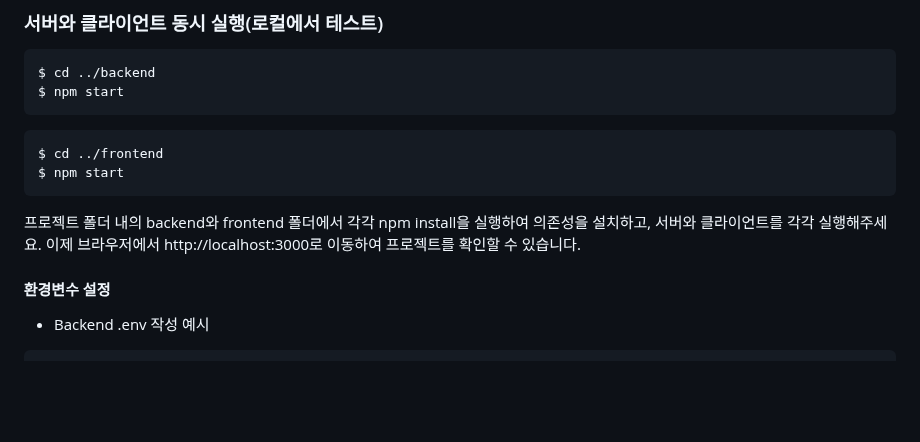
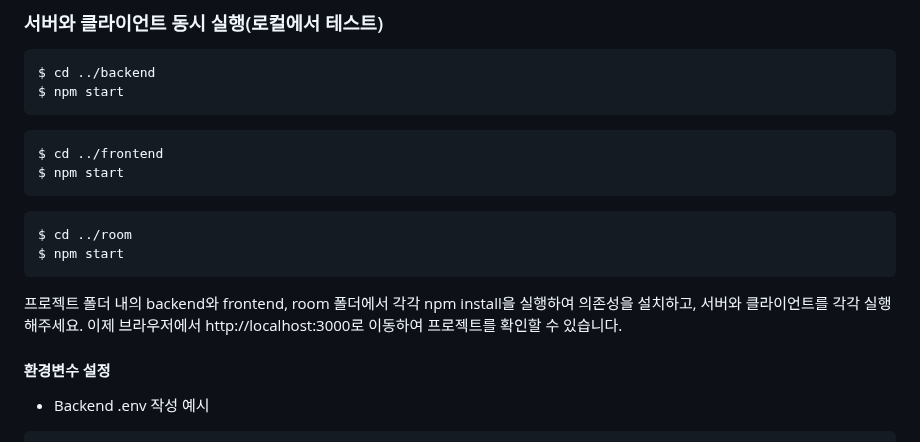
Before and after one commit to kim-sunah/chatpt, a Markdown page: README.md, the part around the change. Drawn GitHub-style; blank space fills up the shorter version.

````diff
--- a/README.md
+++ b/README.md
@@ -102,7 +102,11 @@ $ npm start
 $ cd ../frontend
 $ npm start
 ```
-프로젝트 폴더 내의 backend와 frontend 폴더에서 각각 npm install을 실행하여 의존성을 설치하고, 서버와 클라이언트를 각각 실행해주세요.
+```
+$ cd ../room
+$ npm start
+```
+프로젝트 폴더 내의 backend와 frontend, room 폴더에서 각각 npm install을 실행하여 의존성을 설치하고, 서버와 클라이언트를 각각 실행해주세요.
 이제 브라우저에서 http://localhost:3000로 이동하여 프로젝트를 확인할 수 있습니다.
 
 #### 환경변수 설정
````
